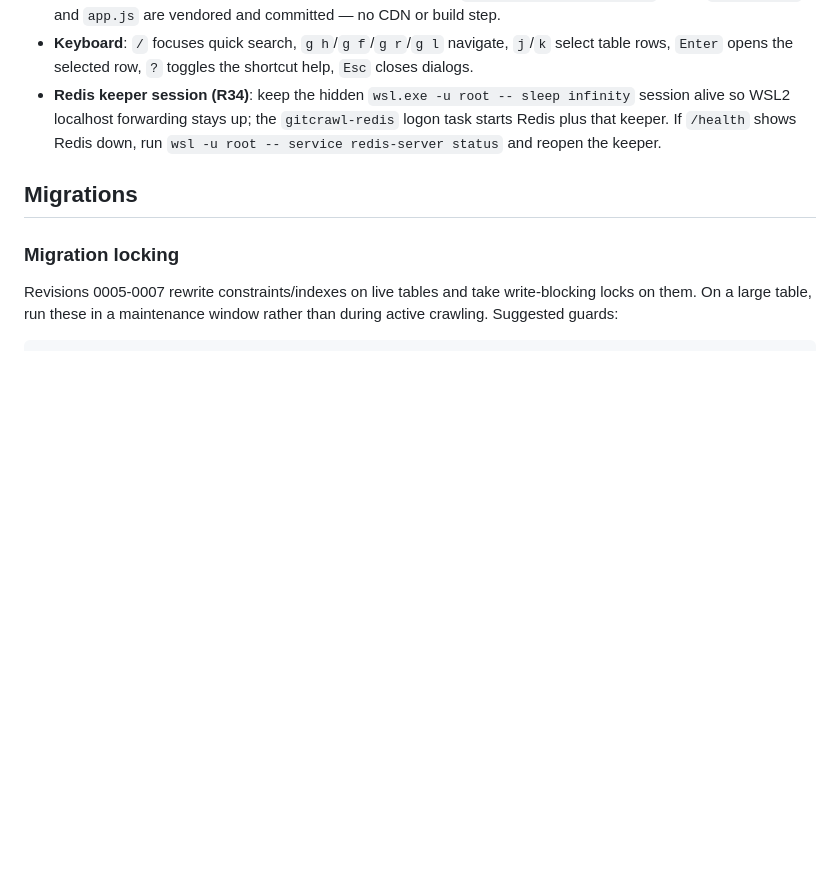
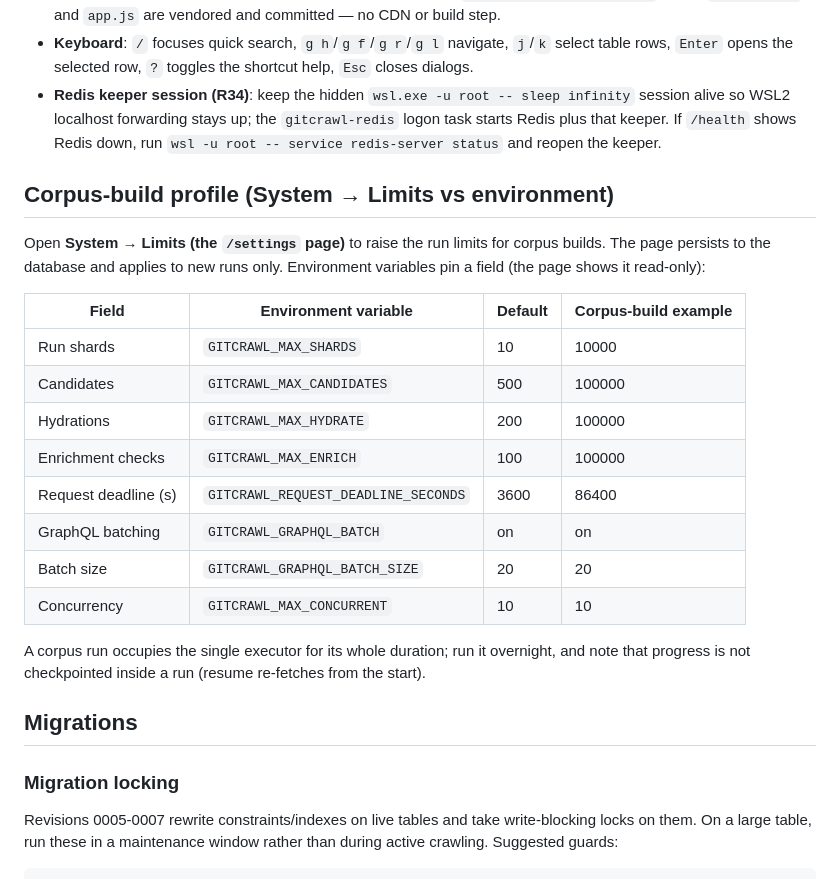
Before and after one commit to Thabettt/gitcrawl, a Markdown page: docs/environment.md, the part around the change. GitHub-like rendering; blank space fills up the shorter version.

```diff
--- a/docs/environment.md
+++ b/docs/environment.md
@@ -171,6 +171,26 @@ $env:PYTHONPATH = 'src'
 - **Keyboard**: `/` focuses quick search, `g h`/`g f`/`g r`/`g l` navigate, `j`/`k` select table rows, `Enter` opens the selected row, `?` toggles the shortcut help, `Esc` closes dialogs.
 - **Redis keeper session (R34)**: keep the hidden `wsl.exe -u root -- sleep infinity` session alive so WSL2 localhost forwarding stays up; the `gitcrawl-redis` logon task starts Redis plus that keeper. If `/health` shows Redis down, run `wsl -u root -- service redis-server status` and reopen the keeper.
 
+## Corpus-build profile (System → Limits vs environment)
+
+Open **System → Limits (the `/settings` page)** to raise the run limits for corpus builds. The page
+persists to the database and applies to new runs only. Environment variables pin a field (the page
+shows it read-only):
+
+| Field | Environment variable | Default | Corpus-build example |
+|---|---|---|---|
+| Run shards | `GITCRAWL_MAX_SHARDS` | 10 | 10000 |
+| Candidates | `GITCRAWL_MAX_CANDIDATES` | 500 | 100000 |
+| Hydrations | `GITCRAWL_MAX_HYDRATE` | 200 | 100000 |
+| Enrichment checks | `GITCRAWL_MAX_ENRICH` | 100 | 100000 |
+| Request deadline (s) | `GITCRAWL_REQUEST_DEADLINE_SECONDS` | 3600 | 86400 |
+| GraphQL batching | `GITCRAWL_GRAPHQL_BATCH` | on | on |
+| Batch size | `GITCRAWL_GRAPHQL_BATCH_SIZE` | 20 | 20 |
+| Concurrency | `GITCRAWL_MAX_CONCURRENT` | 10 | 10 |
+
+A corpus run occupies the single executor for its whole duration; run it overnight, and note that
+progress is not checkpointed inside a run (resume re-fetches from the start).
+
 ## Migrations
 
 ### Migration locking
```
Also changed, not shown: design/corpus-building-efficient-engineering.md (+1 -1 lines), docs/development-log.md (+7 -0 lines).
